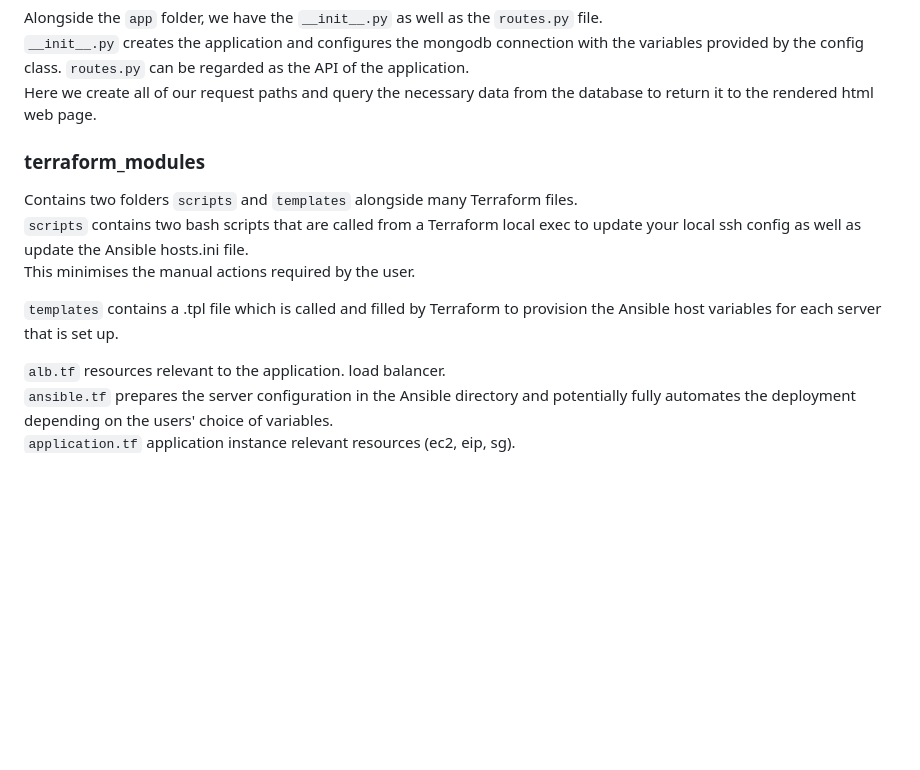
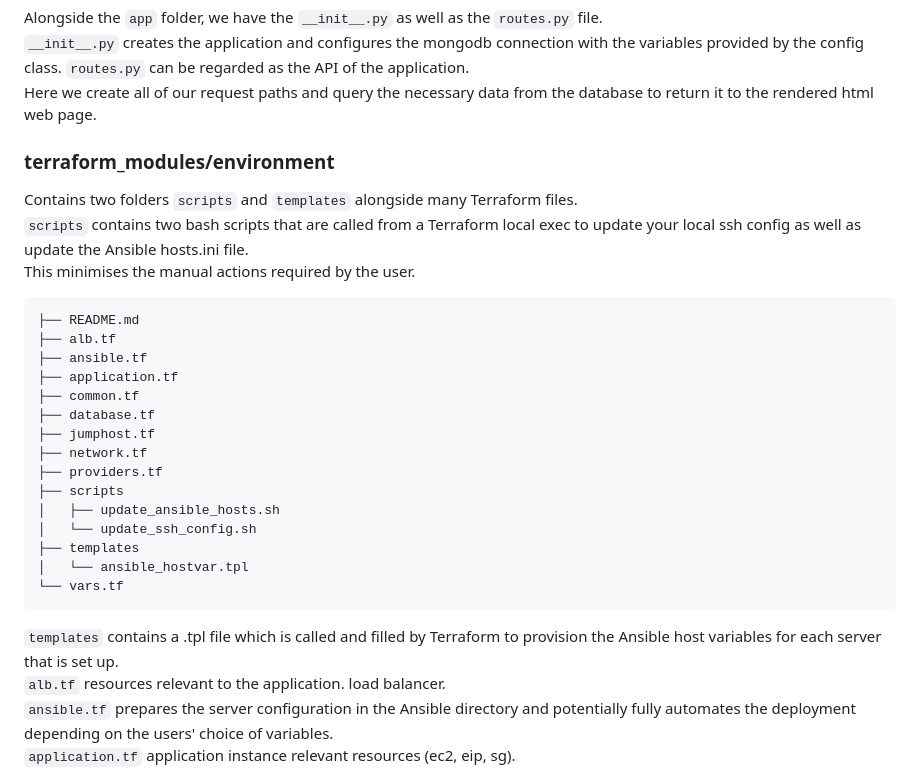
Before and after one commit to ColinWalker98/nato, a Markdown page: README.md, the part around the change printed below. GitHub-like rendering; blank space fills up the shorter version.

````diff
--- a/README.md
+++ b/README.md
@@ -154,13 +173,30 @@ Alongside the `app` folder, we have the `__init__.py` as well as the `routes.py`
 `routes.py` can be regarded as the API of the application. <br/>
 Here we create all of our request paths and query the necessary data from the database to return it to the rendered html web page. <br/>
 
-### terraform_modules
+### terraform_modules/environment
 Contains two folders `scripts` and `templates` alongside many Terraform files. <br/>
 `scripts` contains two bash scripts that are called from a Terraform local exec to update your local ssh config as well as update the Ansible hosts.ini file.  <br/>
 This minimises the manual actions required by the user. <br/>
 
+```
+├── README.md
+├── alb.tf
+├── ansible.tf
+├── application.tf
+├── common.tf
+├── database.tf
+├── jumphost.tf
+├── network.tf
+├── providers.tf
+├── scripts
+│   ├── update_ansible_hosts.sh
+│   └── update_ssh_config.sh
+├── templates
+│   └── ansible_hostvar.tpl
+└── vars.tf
+```
+
 `templates` contains a .tpl file which is called and filled by Terraform to provision the Ansible host variables for each server that is set up. <br/>
-
 `alb.tf` resources relevant to the application. load balancer. <br/>
 `ansible.tf` prepares the server configuration in the Ansible directory and potentially fully automates the deployment depending on the users' choice of variables. <br/>
 `application.tf` application instance relevant resources (ec2, eip, sg). <br/>
````
Also changed, not shown: other parts of README.md (+34 -15 lines).
